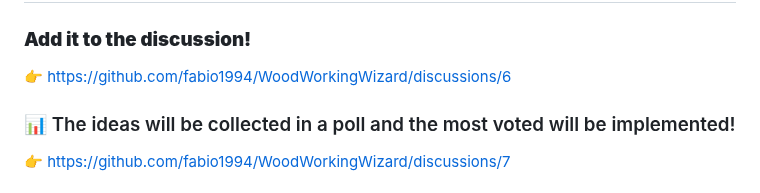
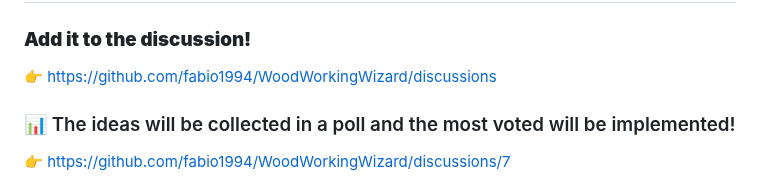
Before and after one commit to fabio1994/WoodWorkingWizard, a Markdown page: README.md, the part around the change. GitHub-like rendering.

Commit message:
Updated discussion links for Discussions
Updated discussion links for Discussions

```diff
--- a/README.md
+++ b/README.md
@@ -11,7 +11,7 @@ Wood Working Wizard Plugin for Fusion 360.
 ## Do you have an idea that you would like to see in the next release?
 
 ### **Add it to the discussion!**
-👉 https://github.com/fabio1994/WoodWorkingWizard/discussions/6
+👉 https://github.com/fabio1994/WoodWorkingWizard/discussions
 
 ###  📊 The ideas will be collected in a poll and the most voted will be implemented!
 👉 https://github.com/fabio1994/WoodWorkingWizard/discussions/7
```
